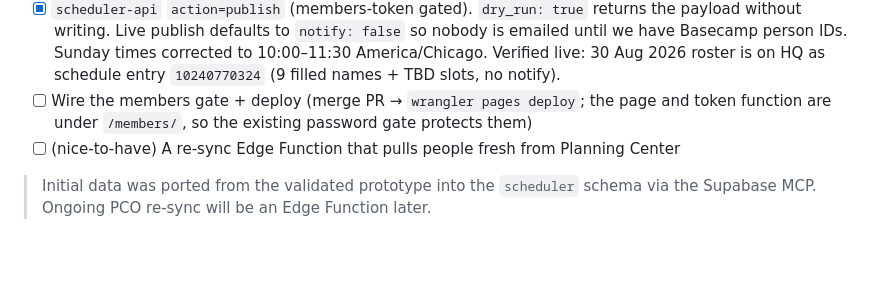
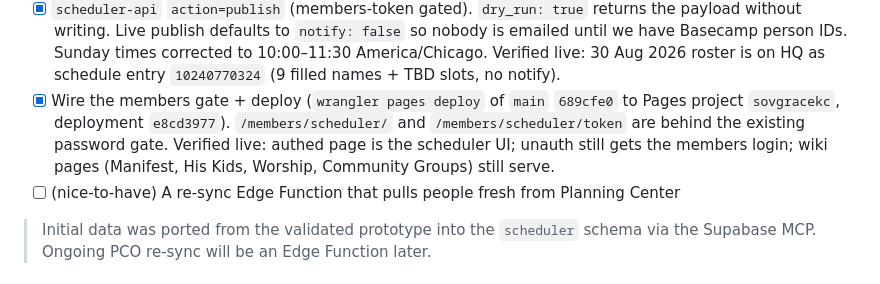
Before and after one commit to coswald75/sovgracekc-site, a Markdown page: docs/SCHEDULER-PLAN-C.md, the part around the change. GitHub-like rendering; blank space fills up the shorter version.

Commit message:
Mark Plan C scheduler as deployed to Cloudflare Pages
Production deploy e8cd3977 of main 689cfe0 put /members/scheduler/ live
behind the existing members gate without dropping the wiki.

Co-authored-by: chris <chris@sovgracekc.org>

```diff
--- a/docs/SCHEDULER-PLAN-C.md
+++ b/docs/SCHEDULER-PLAN-C.md
@@ -63,8 +63,11 @@ See `supabase/migrations/20260825170000_scheduler_schema_init.sql`.
       nobody is emailed until we have Basecamp person IDs. Sunday times corrected
       to 10:00–11:30 America/Chicago. Verified live: 30 Aug 2026 roster is on HQ
       as schedule entry `10240770324` (9 filled names + TBD slots, no notify).
-- [ ] Wire the members gate + deploy (merge PR → `wrangler pages deploy`; the page and
-      token function are under `/members/`, so the existing password gate protects them)
+- [x] Wire the members gate + deploy (`wrangler pages deploy` of `main` `689cfe0` to
+      Pages project `sovgracekc`, deployment `e8cd3977`). `/members/scheduler/` and
+      `/members/scheduler/token` are behind the existing password gate. Verified live:
+      authed page is the scheduler UI; unauth still gets the members login; wiki pages
+      (Manifest, His Kids, Worship, Community Groups) still serve.
 - [ ] (nice‑to‑have) A re‑sync Edge Function that pulls people fresh from Planning Center
 
 > Initial data was ported from the validated prototype into the `scheduler` schema
```
